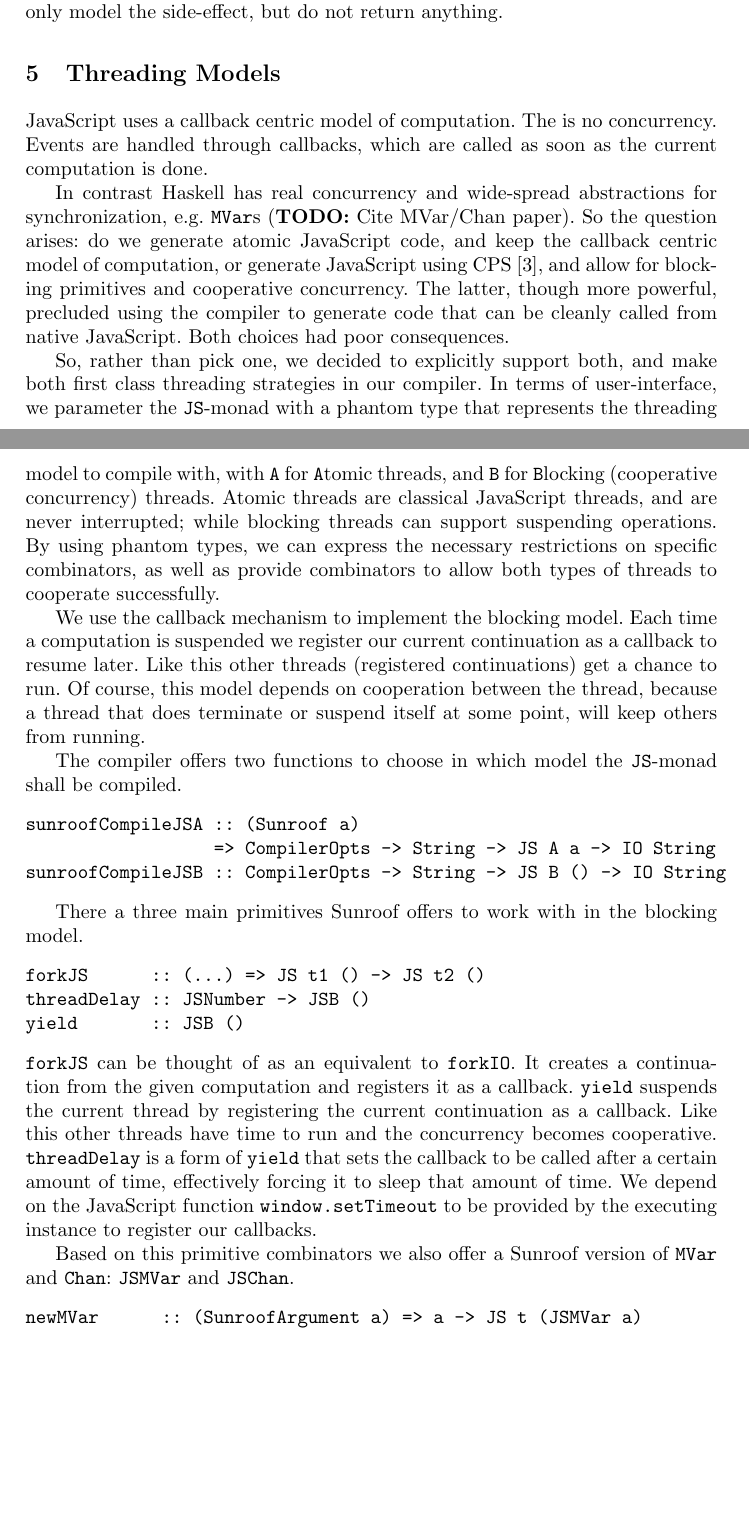
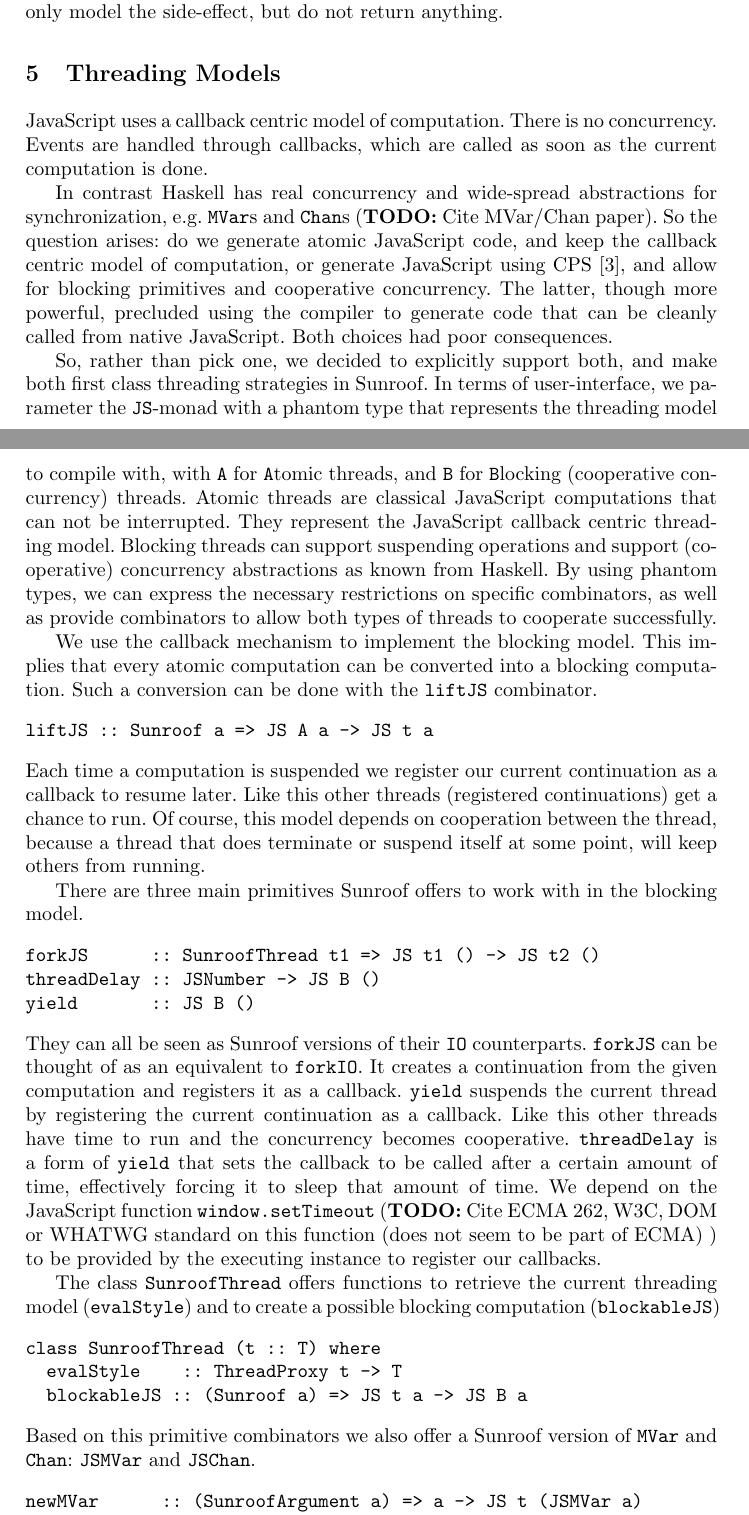
Before and after one commit to ku-fpg/paper-sunroof-tfp13, a LaTeX paper (sunroof.tex, which reads sections/threading-model.tex): two parts of pages 8 and 9 of 17, joined at a grey line, cut so that both start at the same text, the shorter picture padded with empty space. Compiled offline with pdfLaTeX.

Commit message:
Expanded the section on threading models.

```diff
--- a/sections/threading-model.tex
+++ b/sections/threading-model.tex
@@ -2,12 +2,13 @@
 \section{Threading Models}
 \label{sec:threading-models}
 
-JavaScript uses a callback centric model of computation. The
+JavaScript uses a callback centric model of computation. There
 is no concurrency. Events are handled through callbacks,
 which are called as soon as the current computation is done.
 
 In contrast Haskell has real concurrency and wide-spread
-abstractions for synchronization, e.g. \Src{MVar}s \TODO{Cite MVar/Chan paper}.
+abstractions for synchronization, e.g. \Src{MVar}s and \Src{Chan}s
+\TODO{Cite MVar/Chan paper}.
 So the question arises: do we generate atomic JavaScript code,
 and keep the callback centric model of computation, or generate JavaScript
 using CPS \cite{Claessen:99:PoorMansConcurrencyMonad},
@@ -18,20 +19,28 @@ code that can be cleanly called from native JavaScript.
 Both choices had poor consequences.
 
 So, rather than pick one, we decided to explicitly support both,
-and make both first class threading strategies in our compiler.
+and make both first class threading strategies in Sunroof.
 In terms of user-interface, we parameter the \JS-monad
 with a phantom type that represents the threading model
 to compile with, with \Src{A} for \Src{A}tomic threads,
 and \Src{B} for \Src{B}locking (cooperative concurrency) threads.
-Atomic threads are classical JavaScript threads, and
-are never interrupted; while blocking threads can
-support suspending operations. By using phantom
+Atomic threads are classical JavaScript computations that
+can not be interrupted. They represent the JavaScript callback
+centric threading model. Blocking threads can
+support suspending operations and support (cooperative) concurrency
+abstractions as known from Haskell. By using phantom
 types, we can express the necessary
 restrictions on specific combinators, as well
 as provide combinators to allow both types of
 threads to cooperate successfully.
 
 We use the callback mechanism to implement the blocking model.
+This implies that every atomic computation can be converted into
+a blocking computation. Such a conversion can be done with the
+\Src{liftJS} combinator.
+\begin{verbatim}
+liftJS :: Sunroof a => JS A a -> JS t a
+\end{verbatim}
 Each time a computation is suspended we register our current
 continuation as a callback to resume later. Like this other
 threads (registered continuations) get a chance to run.
@@ -39,6 +48,7 @@ Of course, this model depends on cooperation between the thread,
 because a thread that does terminate or suspend itself at some
 point, will keep others from running.
 
+\begin{comment}
 The compiler offers two functions to choose in which
 model the \JS-monad shall be compiled.
 \begin{verbatim}
@@ -46,14 +56,16 @@ sunroofCompileJSA :: (Sunroof a)
                   => CompilerOpts -> String -> JS A a -> IO String
 sunroofCompileJSB :: CompilerOpts -> String -> JS B () -> IO String
 \end{verbatim}
+\end{comment}
 
-There a three main primitives Sunroof offers to work with in
+There are three main primitives Sunroof offers to work with in
 the blocking model.
 \begin{verbatim}
-forkJS      :: (...) => JS t1 () -> JS t2 ()
-threadDelay :: JSNumber -> JSB ()
-yield       :: JSB ()
+forkJS      :: SunroofThread t1 => JS t1 () -> JS t2 ()
+threadDelay :: JSNumber -> JS B ()
+yield       :: JS B ()
 \end{verbatim}
+They can all be seen as Sunroof versions of their \IO~counterparts.
 \Src{forkJS} can be thought of as an equivalent to \Src{forkIO}.
 It creates a continuation from the given computation and registers
 it as a callback. \Src{yield} suspends the current thread by
@@ -62,9 +74,23 @@ other threads have time to run and the concurrency becomes
 cooperative. \Src{threadDelay} is a form of \Src{yield} that sets
 the callback to be called after a certain amount of time,
 effectively forcing it to sleep that amount of time.
-We depend on the JavaScript function \Src{window.setTimeout} to be provided
+We depend on the JavaScript function \Src{window.setTimeout}
+\TODO{Cite ECMA 262, W3C, DOM or WHATWG standard on this function
+(does not seem to be part of ECMA) }
+% http://www.w3.org/TR/Window/#timers (Old Draft),
+% http://www.ecma-international.org/ecma-262/5.1/ (no mention),
+% http://www.whatwg.org/specs/web-apps/current-work/multipage/timers.html#timers
+to be provided
 by the executing instance to register our callbacks.
 
+The class \Src{SunroofThread} offers functions to retrieve the
+current threading model (\Src{evalStyle}) and to create a possible
+blocking computation (\Src{blockableJS})
+\begin{verbatim}
+class SunroofThread (t :: T) where
+  evalStyle    :: ThreadProxy t -> T
+  blockableJS :: (Sunroof a) => JS t a -> JS B a
+\end{verbatim}
 Based on this primitive combinators we also offer a Sunroof
 version of \Src{MVar} and \Src{Chan}: \Src{JSMVar} and \Src{JSChan}.
 \begin{verbatim}
```
Also changed, not shown: sections/threading-model.tex (6 more changed lines).
